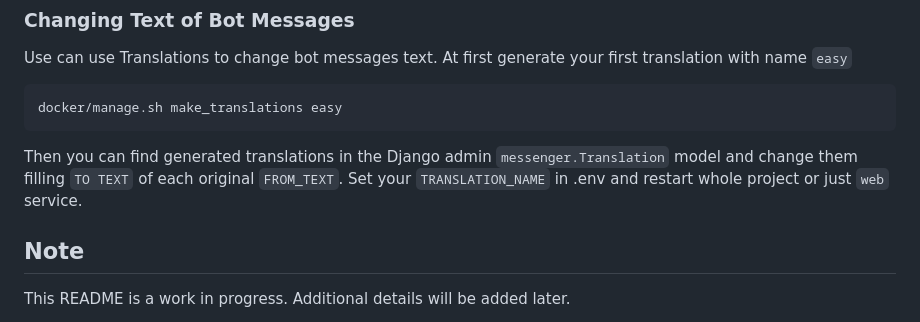
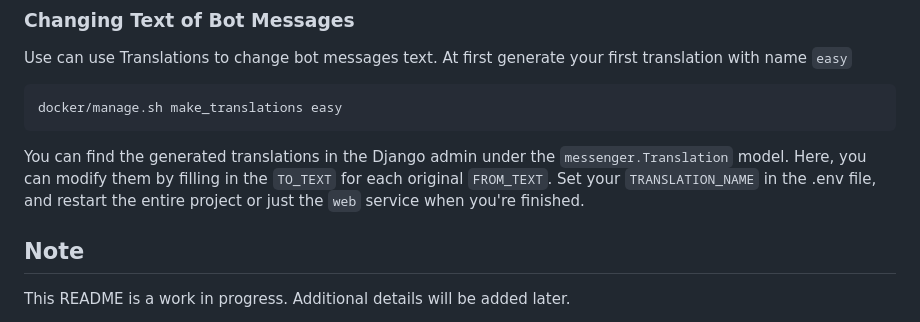
Before and after one commit to uxumax/access_telebot, a Markdown page: README.md, the part around the change. Rendered like a GitHub page.

````diff
--- a/README.md
+++ b/README.md
@@ -77,8 +77,7 @@ Use can use Translations to change bot messages text. At first generate your fir
 docker/manage.sh make_translations easy
 ```
 
-Then you can find generated translations in the Django admin `messenger.Translation` model and change them filling `TO TEXT` of each original `FROM_TEXT`. Set your `TRANSLATION_NAME` in .env and restart whole project or just `web` service.
-
+You can find the generated translations in the Django admin under the `messenger.Translation` model. Here, you can modify them by filling in the `TO_TEXT` for each original `FROM_TEXT`. Set your `TRANSLATION_NAME` in the .env file, and restart the entire project or just the `web` service when you're finished.
 
 ## Note
 
````
